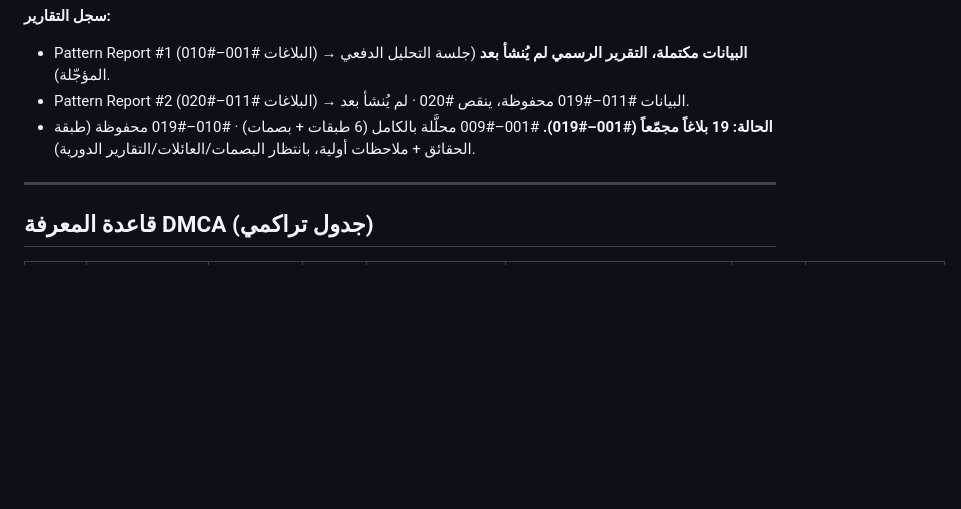
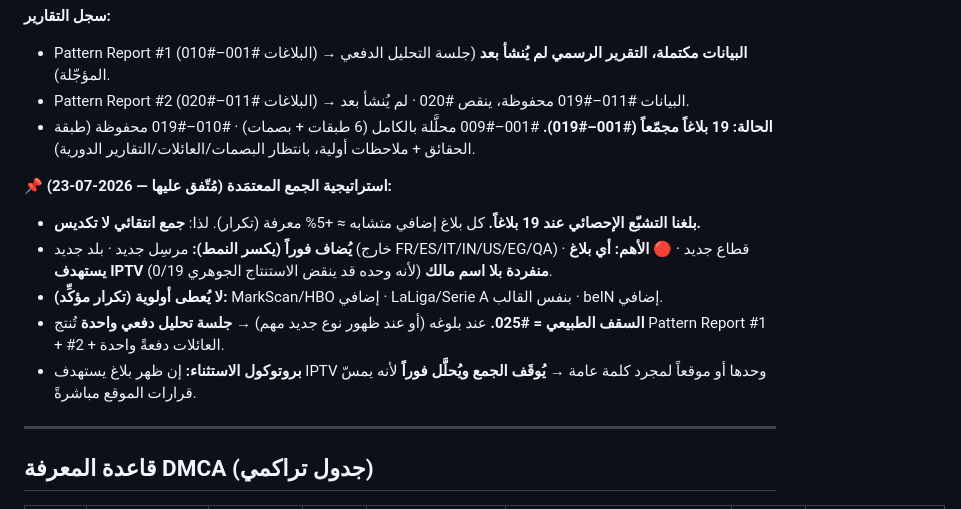
Before and after one commit to zamouriiiptv-beep/castivio-site, a Markdown page: DMCA_KNOWLEDGE_BASE.md, the part around the change. Drawn GitHub-style; blank space fills up the shorter version.

Commit message:
Document agreed DMCA collection strategy (selective, cap at #025)

```diff
--- a/DMCA_KNOWLEDGE_BASE.md
+++ b/DMCA_KNOWLEDGE_BASE.md
@@ -1236,6 +1236,13 @@ _(القاعدة الذهبية: لا حذف. أي استنتاج ثبت خطؤ
 - Pattern Report #2 (البلاغات #011–#020) → البيانات #011–#019 محفوظة، ينقص #020 · لم يُنشأ بعد.
 - **الحالة: 19 بلاغاً مجمّعاً (#001–#019).** #001–#009 محلَّلة بالكامل (6 طبقات + بصمات) · #010–#019 محفوظة (طبقة الحقائق + ملاحظات أولية، بانتظار البصمات/العائلات/التقارير الدورية).
 
+**📌 استراتيجية الجمع المعتمَدة (مُتّفق عليها — 2026-07-23):**
+- **بلغنا التشبّع الإحصائي عند 19 بلاغاً.** كل بلاغ إضافي متشابه ≈ +5% معرفة (تكرار). لذا: **جمع انتقائي لا تكديس.**
+- **يُضاف فوراً (يكسر النمط):** مرسِل جديد · بلد جديد (خارج FR/ES/IT/IN/US/EG/QA) · قطاع جديد · 🔴 **الأهم: أي بلاغ يستهدف IPTV منفردة بلا اسم مالك** (لأنه وحده قد ينقض الاستنتاج الجوهري 0/19).
+- **لا يُعطى أولوية (تكرار مؤكِّد):** MarkScan/HBO إضافي · LaLiga/Serie A بنفس القالب · beIN إضافي.
+- **السقف الطبيعي = #025.** عند بلوغه (أو عند ظهور نوع جديد مهم) → **جلسة تحليل دفعي واحدة** تُنتج Pattern Report #1 + #2 + العائلات دفعةً واحدة.
+- **بروتوكول الاستثناء:** إن ظهر بلاغ يستهدف IPTV وحدها أو موقعاً لمجرد كلمة عامة → **يُوقَف الجمع ويُحلَّل فوراً** لأنه يمسّ قرارات الموقع مباشرةً.
+
 ---
 
 ## قاعدة المعرفة DMCA (جدول تراكمي)
```
